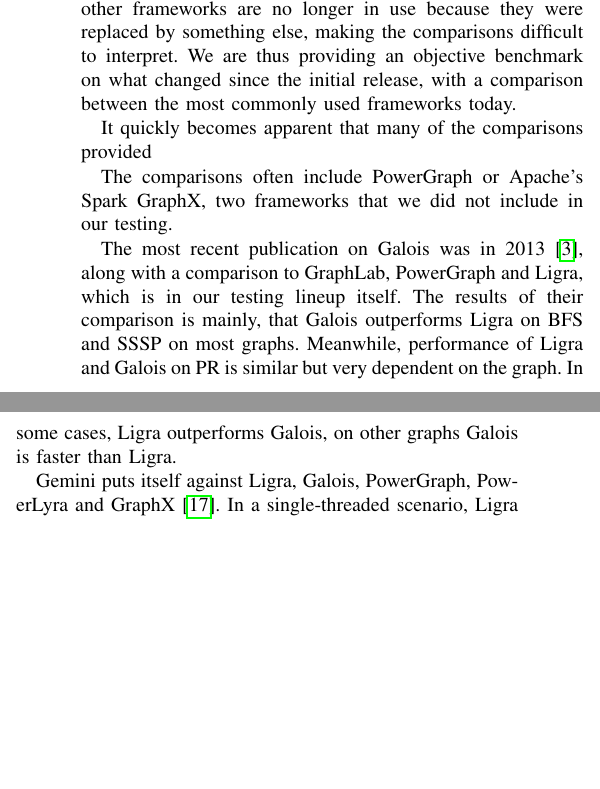
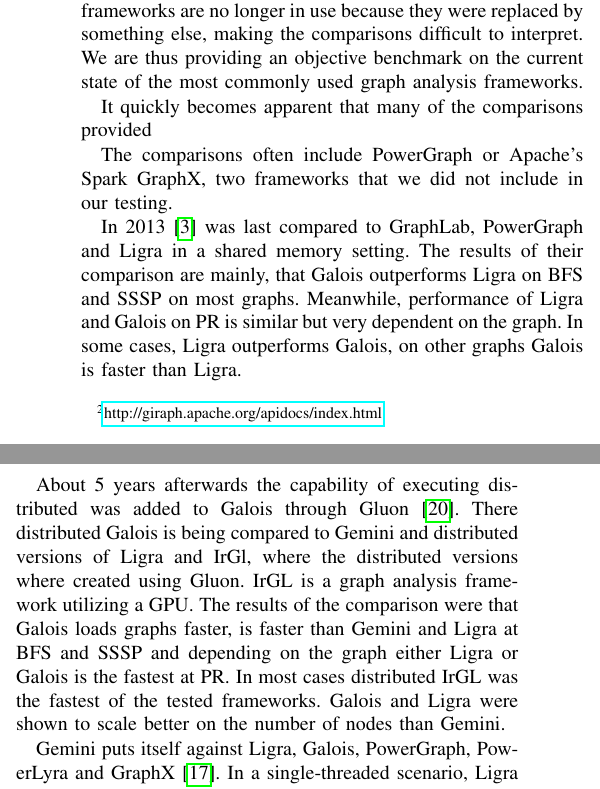
Before and after one commit to SerenGTI/Forschungsprojekt, a LaTeX paper (documentation/paper/main.tex, which reads documentation/paper/sections/relatedWork.tex): two parts of the columns of page 6 of 18, joined at a grey line, cut so that both start at the same text, the shorter picture padded with empty space. Compiled offline with pdfLaTeX; a missing font is replaced by an installed copy or a similar font; a LaTeX package or settings file that is missing is left out.

Commit message:
related work

```diff
--- a/documentation/paper/sections/relatedWork.tex
+++ b/documentation/paper/sections/relatedWork.tex
@@ -10,7 +10,7 @@
 Because of that, two problems arise.
 First, the comparisons are based on very old versions of the frameworks, with no information on the current behaviour available.
 And second, many of the other frameworks are no longer in use because they were replaced by something else, making the comparisons difficult to interpret.
-We are thus providing an objective benchmark on what changed since the initial release, with a comparison between the most commonly used frameworks today.
+We are thus providing an objective benchmark on the current state of the most commonly used graph analysis frameworks.
 
 It quickly becomes apparent that many of the comparisons provided
 
@@ -19,7 +19,14 @@
 
 
 
-The most recent publication on Galois was in 2013 \cite{Galois}, along with a comparison to GraphLab, PowerGraph and Ligra, which is in our testing lineup itself. The results of their comparison is mainly, that Galois outperforms Ligra on BFS and SSSP on most graphs. Meanwhile, performance of Ligra and Galois on PR is similar but very dependent on the graph. In some cases, Ligra outperforms Galois, on other graphs Galois is faster than Ligra.
+In 2013 \cite{Galois} was last compared to GraphLab, PowerGraph and Ligra in a shared memory setting. The results of their comparison are mainly, that Galois outperforms Ligra on BFS and SSSP on most graphs. Meanwhile, performance of Ligra and Galois on PR is similar but very dependent on the graph. In some cases, Ligra outperforms Galois, on other graphs Galois is faster than Ligra.
+
+About 5 years afterwards the capability of executing distributed was added to Galois through Gluon \cite{vertGalois}.
+There distributed Galois is being compared to Gemini and distributed versions of Ligra and IrGl, where the distributed versions where created using Gluon.
+IrGL is a graph analysis framework utilizing a GPU.
+The results of the comparison were that Galois loads graphs faster, is faster than Gemini and Ligra at BFS and SSSP and depending on the graph either Ligra or Galois is the fastest at PR.
+In most cases distributed IrGL was the fastest of the tested frameworks.
+Galois and Ligra were shown to scale better on the number of nodes than Gemini.
 
 Gemini puts itself against Ligra, Galois, PowerGraph, PowerLyra and GraphX \cite{Gemini}.
 In a single-threaded scenario, Ligra was shown to be faster than both Galois and Gemini in SSSP and BFS applications.
```
Also changed, not shown: documentation/paper/main.pdf.
